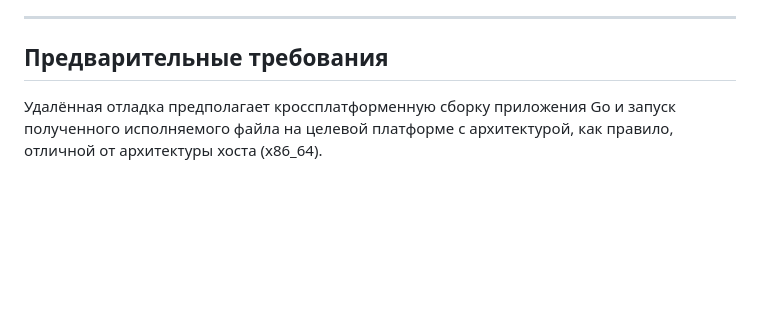
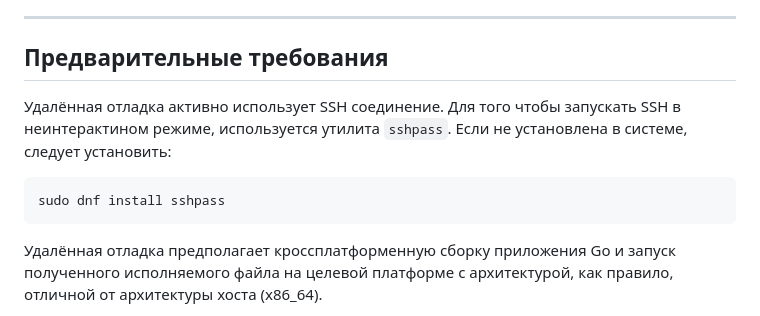
Before and after one commit to sezorg/vscode-goflame, a Markdown page: README.md, the part around one of its changes. Rendered like a GitHub page; blank space fills up the shorter version.

````diff
--- a/README.md
+++ b/README.md
@@ -106,6 +106,12 @@ ext install rioj7.command-variable
 
 ---
 ## Предварительные требования
+
+Удалённая отладка активно использует SSH соединение. Для того чтобы запускать SSH в неинтерактином режиме, используется утилита `sshpass`. Если не установлена в системе, следует установить:
+
+```bash
+sudo dnf install sshpass
+```
 
 Удалённая отладка предполагает кроссплатформенную сборку приложения Go и запуск полученного исполняемого файла на целевой платформе с архитектурой, как правило, отличной от архитектуры хоста (x86_64).
 
````
Also changed, not shown: other parts of README.md (+2 -1 lines).
